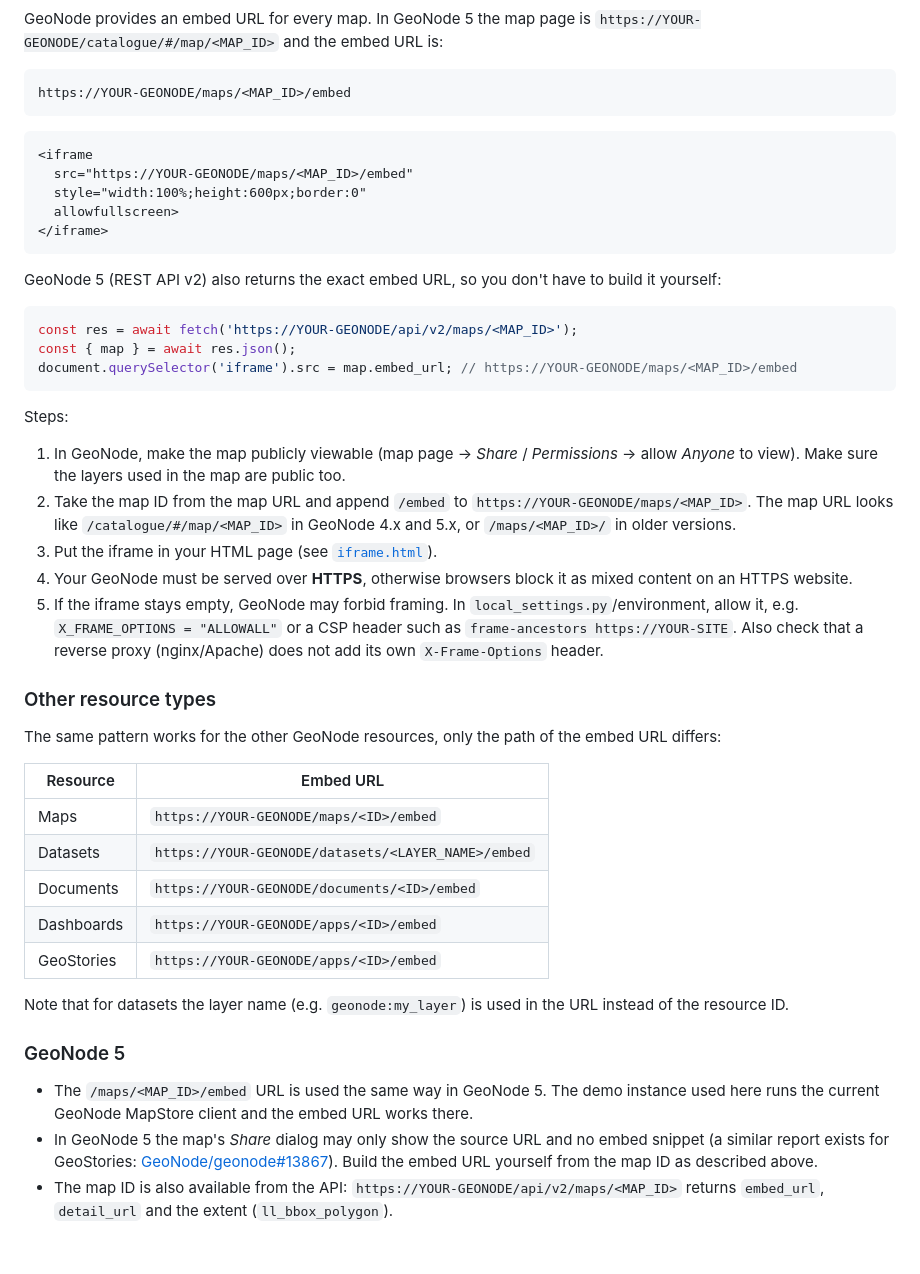
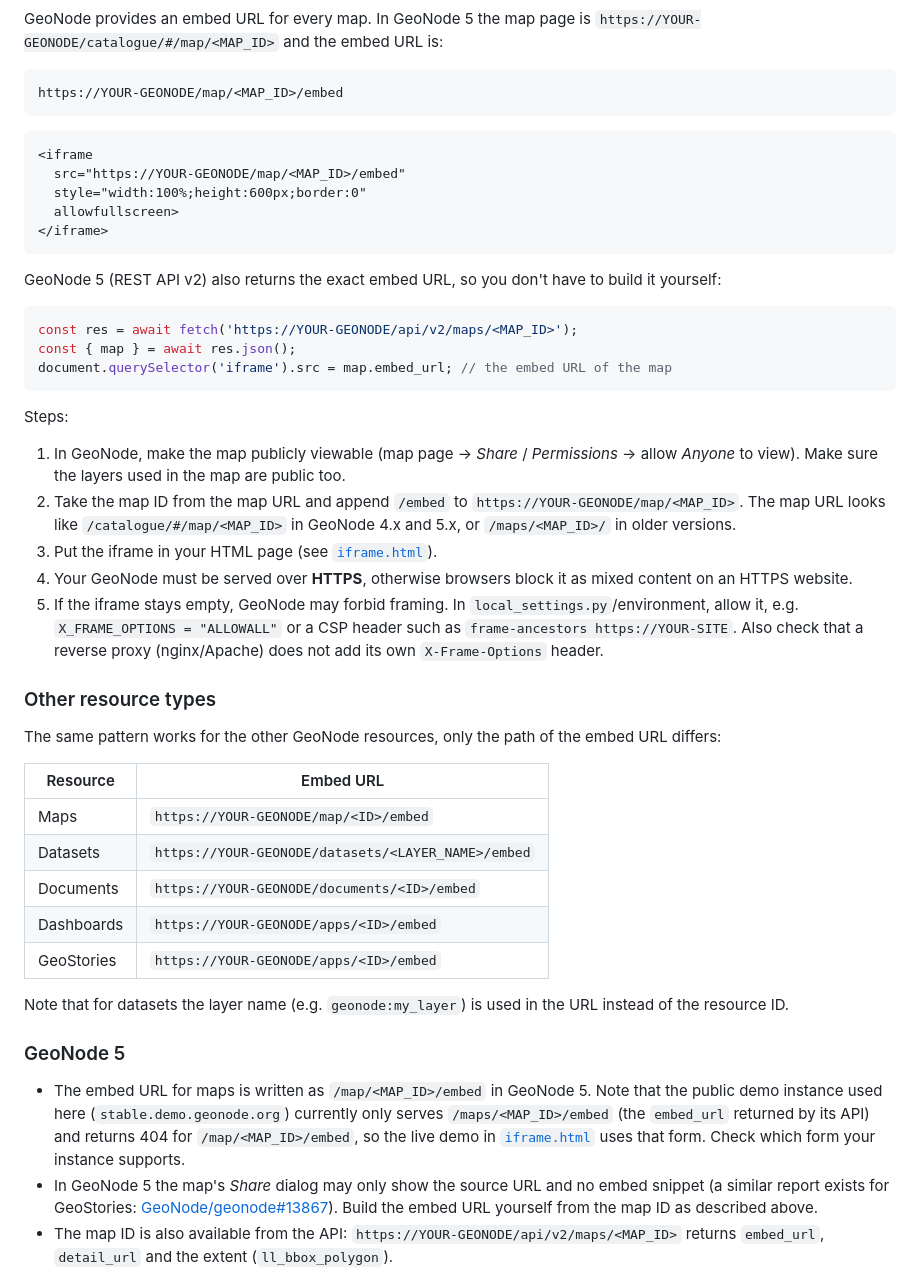
Before and after one commit to bertt/geonode_embed_map, a Markdown page: README.md, the part around the change. GitHub-like rendering; blank space fills up the shorter version.

Commit message:
Use /map/<ID>/embed notation for maps in README
Co-authored-by: Copilot <223556219+Copilot@users.noreply.github.com>

````diff
--- a/README.md
+++ b/README.md
@@ -19,12 +19,12 @@ Live example: https://bertt.github.io/geonode_embed_map/iframe.html (source: [`i
 GeoNode provides an embed URL for every map. In GeoNode 5 the map page is `https://YOUR-GEONODE/catalogue/#/map/<MAP_ID>` and the embed URL is:
 
 ```
-https://YOUR-GEONODE/maps/<MAP_ID>/embed
+https://YOUR-GEONODE/map/<MAP_ID>/embed
 ```
 
 ```html
 <iframe
-  src="https://YOUR-GEONODE/maps/<MAP_ID>/embed"
+  src="https://YOUR-GEONODE/map/<MAP_ID>/embed"
   style="width:100%;height:600px;border:0"
   allowfullscreen>
 </iframe>
@@ -35,13 +35,13 @@ GeoNode 5 (REST API v2) also returns the exact embed URL, so you don't have to b
 ```js
 const res = await fetch('https://YOUR-GEONODE/api/v2/maps/<MAP_ID>');
 const { map } = await res.json();
-document.querySelector('iframe').src = map.embed_url; // https://YOUR-GEONODE/maps/<MAP_ID>/embed
+document.querySelector('iframe').src = map.embed_url; // the embed URL of the map
 ```
 
 Steps:
 
 1. In GeoNode, make the map publicly viewable (map page → *Share* / *Permissions* → allow *Anyone* to view). Make sure the layers used in the map are public too.
-2. Take the map ID from the map URL and append `/embed` to `https://YOUR-GEONODE/maps/<MAP_ID>`. The map URL looks like `/catalogue/#/map/<MAP_ID>` in GeoNode 4.x and 5.x, or `/maps/<MAP_ID>/` in older versions.
+2. Take the map ID from the map URL and append `/embed` to `https://YOUR-GEONODE/map/<MAP_ID>`. The map URL looks like `/catalogue/#/map/<MAP_ID>` in GeoNode 4.x and 5.x, or `/maps/<MAP_ID>/` in older versions.
 3. Put the iframe in your HTML page (see [`iframe.html`](iframe.html)).
 4. Your GeoNode must be served over **HTTPS**, otherwise browsers block it as mixed content on an HTTPS website.
 5. If the iframe stays empty, GeoNode may forbid framing. In `local_settings.py`/environment, allow it, e.g. `X_FRAME_OPTIONS = "ALLOWALL"` or a CSP header such as `frame-ancestors https://YOUR-SITE`. Also check that a reverse proxy (nginx/Apache) does not add its own `X-Frame-Options` header.
@@ -52,7 +52,7 @@ The same pattern works for the other GeoNode resources, only the path of the emb
 
 | Resource | Embed URL |
 |----------|-----------|
-| Maps | `https://YOUR-GEONODE/maps/<ID>/embed` |
+| Maps | `https://YOUR-GEONODE/map/<ID>/embed` |
 | Datasets | `https://YOUR-GEONODE/datasets/<LAYER_NAME>/embed` |
 | Documents | `https://YOUR-GEONODE/documents/<ID>/embed` |
 | Dashboards | `https://YOUR-GEONODE/apps/<ID>/embed` |
@@ -62,7 +62,7 @@ Note that for datasets the layer name (e.g. `geonode:my_layer`) is used in the U
 
 ### GeoNode 5
 
-- The `/maps/<MAP_ID>/embed` URL is used the same way in GeoNode 5. The demo instance used here runs the current GeoNode MapStore client and the embed URL works there.
+- The embed URL for maps is written as `/map/<MAP_ID>/embed` in GeoNode 5. Note that the public demo instance used here (`stable.demo.geonode.org`) currently only serves `/maps/<MAP_ID>/embed` (the `embed_url` returned by its API) and returns 404 for `/map/<MAP_ID>/embed`, so the live demo in [`iframe.html`](iframe.html) uses that form. Check which form your instance supports.
 - In GeoNode 5 the map's *Share* dialog may only show the source URL and no embed snippet (a similar report exists for GeoStories: [GeoNode/geonode#13867](https://github.com/GeoNode/geonode/issues/13867)). Build the embed URL yourself from the map ID as described above.
 - The map ID is also available from the API: `https://YOUR-GEONODE/api/v2/maps/<MAP_ID>` returns `embed_url`, `detail_url` and the extent (`ll_bbox_polygon`).
 - Embedding and CORS depend on the security headers and settings of your deployment, so test the iframe from your own site's origin.
````
